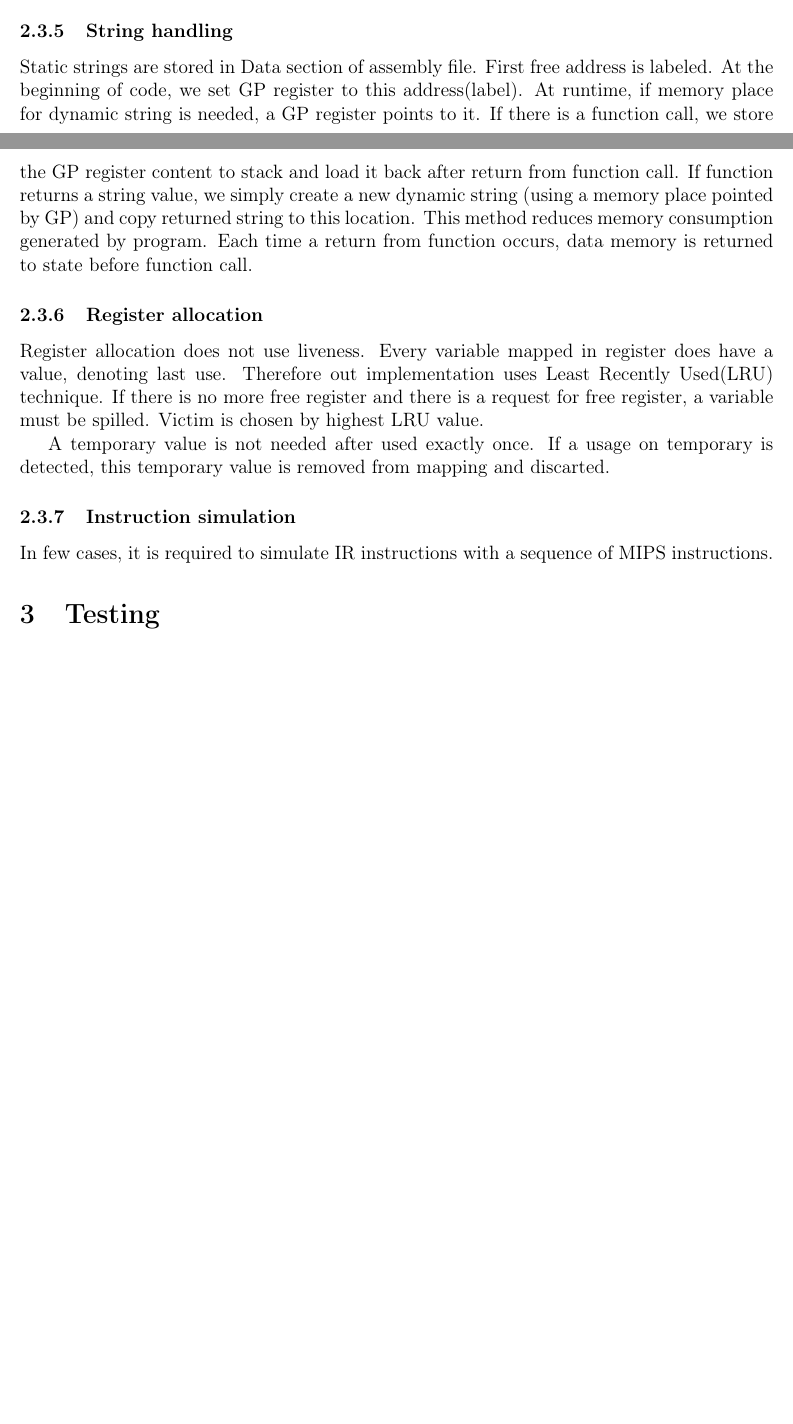
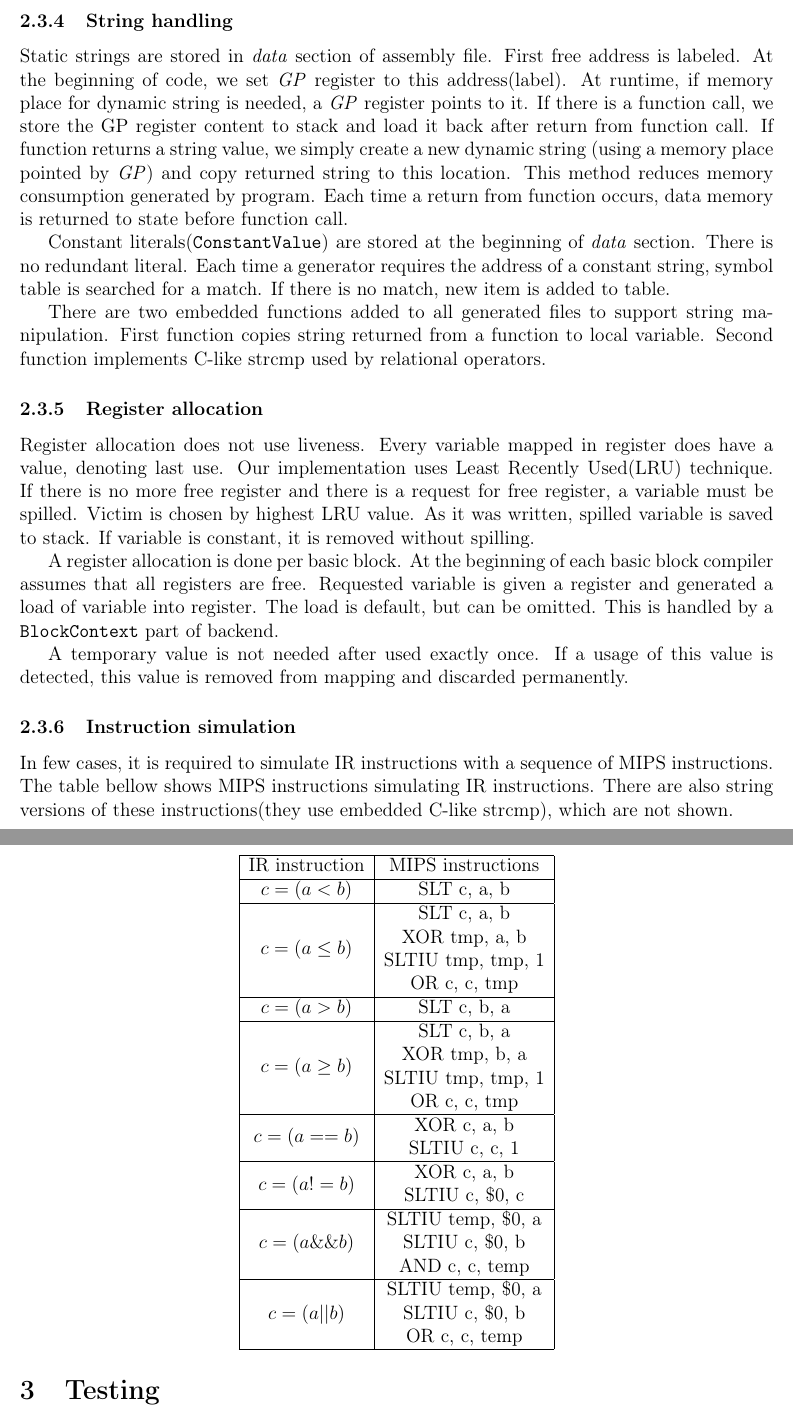
Before and after one commit to olii/VYPe2015, a LaTeX document (doc/dokumentace.tex): two parts of pages 6 and 7 of 9 before the commit and two parts of pages 7 and 8 of 10 after it, joined at a grey line, cut so that both start at the same text, the shorter picture padded with empty space. Compiled offline with pdfLaTeX.

Commit message:
DOC: backend

```diff
--- a/doc/dokumentace.tex
+++ b/doc/dokumentace.tex
@@ -167,14 +168,88 @@ Stack frame represents function context. The function has parameters, local vari
 
 \subsubsection{String handling}
-Static strings are stored in Data section of assembly file. First free address is labeled. At the beginning of code, we set GP register to this address(label). At runtime, if memory place for dynamic string is needed, a GP register points to it. If there is a function call, we store the GP register content to stack and load it back after return from function call. If function returns a string value, we simply create a new dynamic string (using a memory place pointed by GP) and copy returned string to this location. This method reduces memory consumption generated by program. Each time a return from function occurs, data memory is returned to state before function call.
+Static strings are stored in \textit{data} section of assembly file. First free address is labeled. At the beginning of code, we set \textit{GP} register to this address(label). At runtime, if memory place for dynamic string is needed, a \textit{GP} register points to it. If there is a function call, we store the GP register content to stack and load it back after return from function call. If function returns a string value, we simply create a new dynamic string (using a memory place pointed by \textit{GP}) and copy returned string to this location. This method reduces memory consumption generated by program. Each time a return from function occurs, data memory is returned to state before function call.
+
+Constant literals(\texttt{ConstantValue}) are stored at the beginning of \textit{data} section. There is no redundant literal. Each time a generator requires the address of a constant string, symbol table is searched for a match. If there is no match, new item is added to table.
+
+There are two embedded functions added to all generated files to support string manipulation. First function copies string returned from a function to local variable. Second function implements C-like strcmp used by relational operators.
 
 \subsubsection{Register allocation}
-Register allocation does not use liveness. Every variable mapped in register does have a value, denoting last use. Therefore out implementation uses Least Recently Used(LRU) technique. If there is no more free register and there is a request for free register, a variable must be spilled. Victim is chosen by highest LRU value.
+Register allocation does not use liveness. Every variable mapped in register does have a value, denoting last use. Our implementation uses Least Recently Used(LRU) technique. If there is no more free register and there is a request for free register, a variable must be spilled. Victim is chosen by highest LRU value. As it was written, spilled variable is saved to stack. If variable is constant, it is removed without spilling.
 
-A temporary value is not needed after used exactly once. If a usage on temporary is detected, this temporary value is removed from mapping and discarted.
+A register allocation is done per basic block. At the beginning of each basic block compiler assumes that all registers are free. Requested variable is given a register and generated a load of variable into register. The load is default, but can be omitted. This is handled by a \texttt{BlockContext} part of backend.
+
+A temporary value is not needed after used exactly once. If a usage of this value is detected, this value is removed from mapping and discarded permanently.
+
+
 
 \subsubsection{Instruction simulation}
-In few cases, it is required to simulate IR instructions with a sequence of MIPS instructions.
+In few cases, it is required to simulate IR instructions with a sequence of MIPS instructions. The table bellow shows MIPS instructions simulating IR instructions. There are also string versions of these instructions(they use embedded C-like strcmp), which are not shown.
+\begin{center}
+	\begin{tabular}{ | c | c | }
+		\hline
+		IR instruction & MIPS instructions \\
+		\hline
+
+		$c = (a < b)$  &
+		\begin{tabular}{@{}c@{}}
+			SLT c, a, b \\
+		\end{tabular}
+		\\ \hline
+		$c = (a \leq b)$  &
+			\begin{tabular}{@{}c@{}}
+				SLT c, a, b \\
+				XOR tmp, a, b \\
+				SLTIU tmp, tmp, 1 \\
+				OR c, c, tmp
+			\end{tabular}
+		\\ \hline
+
+		$c = (a > b) $ &
+		\begin{tabular}{@{}c@{}}
+			SLT c, b, a \\
+		\end{tabular}
+		\\ \hline
+
+		$c = (a \geq b) $ &
+		\begin{tabular}{@{}c@{}}
+			SLT c, b, a \\
+			XOR tmp, b, a \\
+			SLTIU tmp, tmp, 1 \\
+			OR c, c, tmp
+		\end{tabular}
+		\\ \hline
+
+		$c = (a == b) $ &
+		\begin{tabular}{@{}c@{}}
+			XOR c, a, b \\
+			SLTIU c, c, 1 \\
+		\end{tabular}
+		\\ \hline
+
+		$c = (a != b) $ &
+		\begin{tabular}{@{}c@{}}
+			XOR c, a, b \\
+			SLTIU c, \$0, c \\
+		\end{tabular}
+		\\ \hline
+
+		$c = (a \&\& b) $ &
+		\begin{tabular}{@{}c@{}}
+			SLTIU temp, \$0, a \\
+			SLTIU c, \$0, b \\
+			AND c, c, temp
+		\end{tabular}
+		\\ \hline
+
+		$c = (a || b) $ &
+		\begin{tabular}{@{}c@{}}
+			SLTIU temp, \$0, a \\
+			SLTIU c, \$0, b \\
+			OR c, c, temp
+		\end{tabular}
+		\\ \hline
+	\end{tabular}
+\end{center}
 
 \section{Testing}
 Testing is performed on a set of input source codes written in VYPe15, which are compiled into MIPS32 assembly and then they are run
```
Also changed, not shown: doc/literatura.bib (+5 -0 lines), doc/dokumentace.tex (21 more changed lines).
